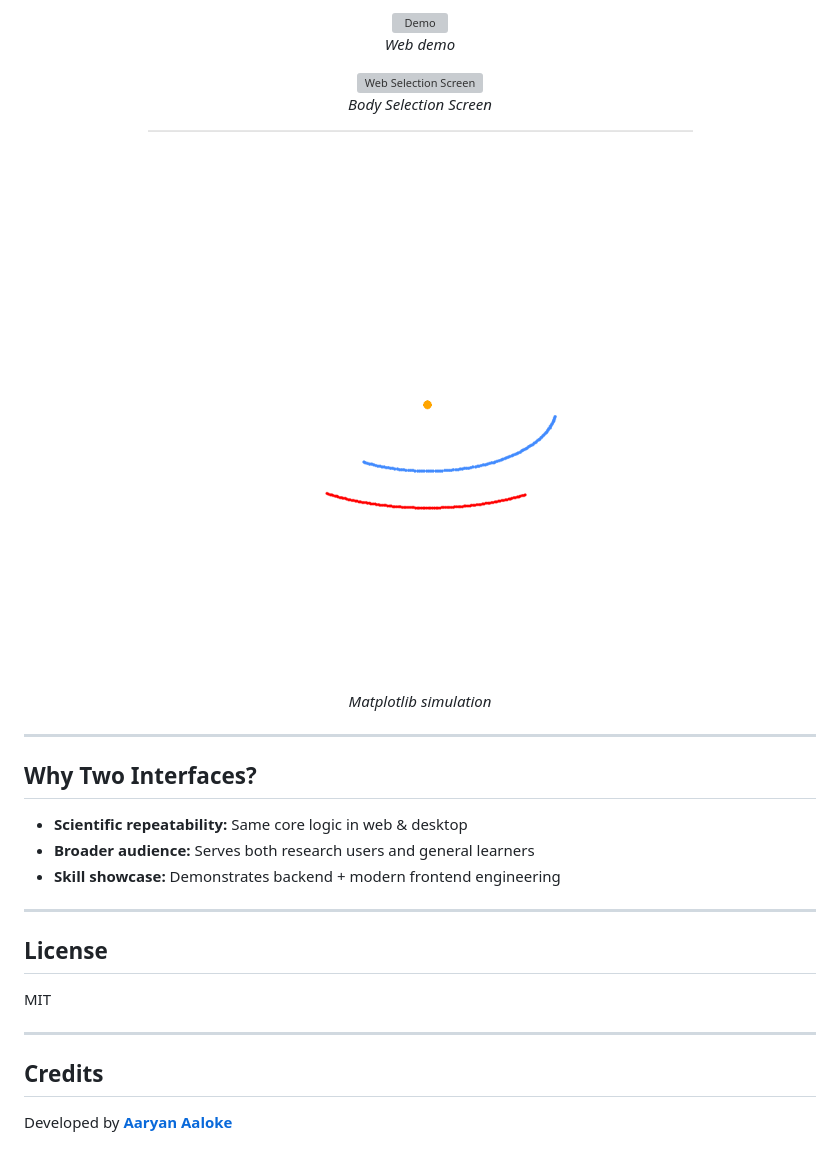
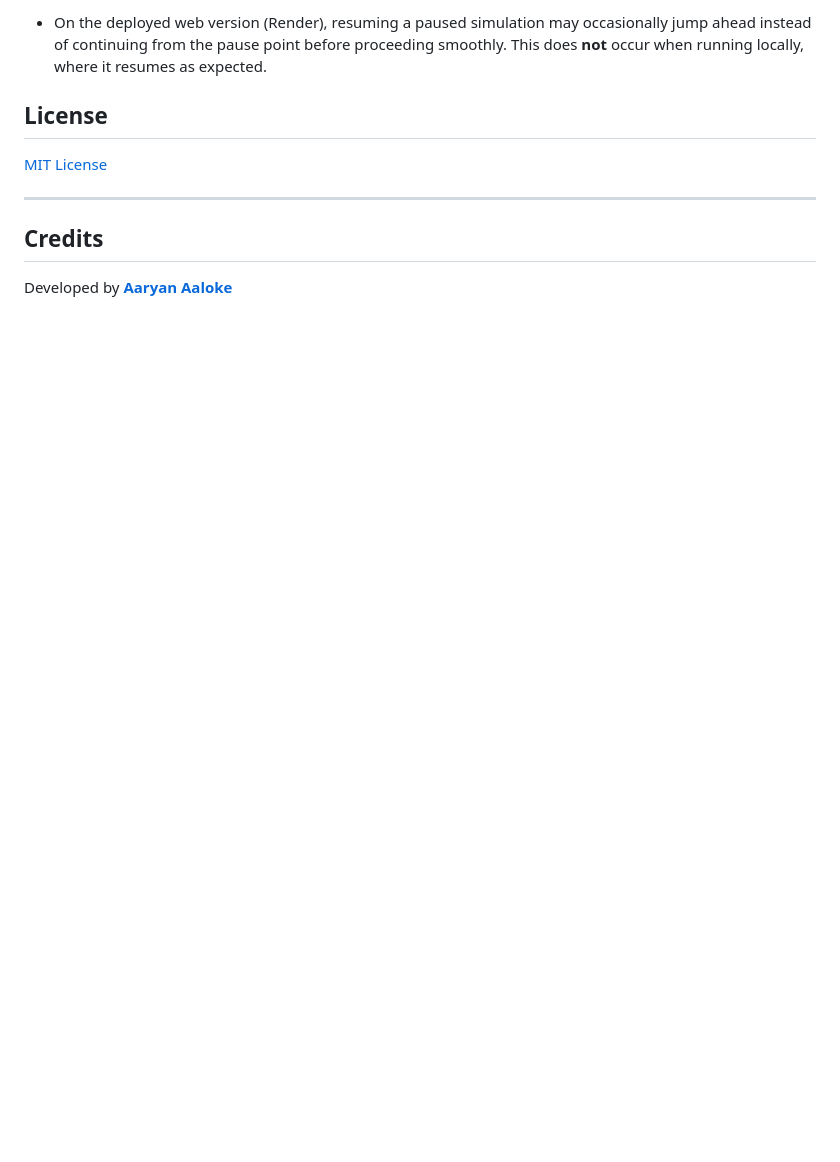
Before and after one commit to Root3141/Orbit, a Markdown page: README.md, the part around the change printed below. GitHub-like rendering; blank space fills up the shorter version; grey boxes are pictures that could not be loaded.

```diff
--- a/README.md
+++ b/README.md
@@ -156,35 +170,9 @@ Orbit2.0 is ideal for learning:
 
-<p align="center">
-  <img src="static/media/demo.gif" alt="Demo" width="720"/>
-  <br>
-  <em>Web demo</em>
-</p>
-
-<p align="center">
-  <img src="static/media/screenshot.png" alt="Web Selection Screen" width="720"/>
-  <br>
-  <em>Body Selection Screen</em>
-</p>
-
-<p align="center">
-  <img src="static/media/plot.png" alt="Desktop Matplotlib view" width="560"/>
-  <br>
-  <em>Matplotlib simulation</em>
-</p>
-
----
-
-## Why Two Interfaces?
-
-- **Scientific repeatability:** Same core logic in web & desktop
-- **Broader audience:** Serves both research users and general learners
-- **Skill showcase:** Demonstrates backend + modern frontend engineering
-
----
+- On the deployed web version (Render), resuming a paused simulation may occasionally jump ahead instead of continuing from the pause point before proceeding smoothly. This does **not** occur when running locally, where it resumes as expected.
 
 ## License
 
-MIT
+[MIT License](LICENSE)
 
 ---
 
```
Also changed, not shown: other parts of README.md (+33 -19 lines).
